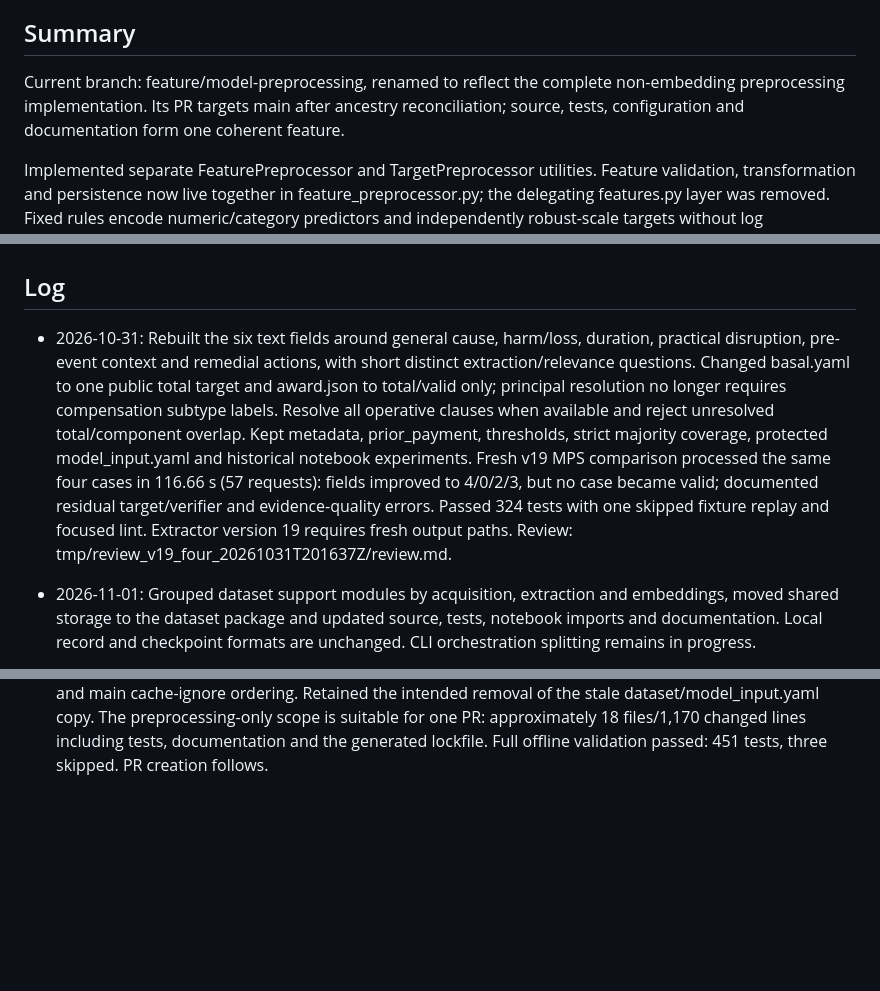
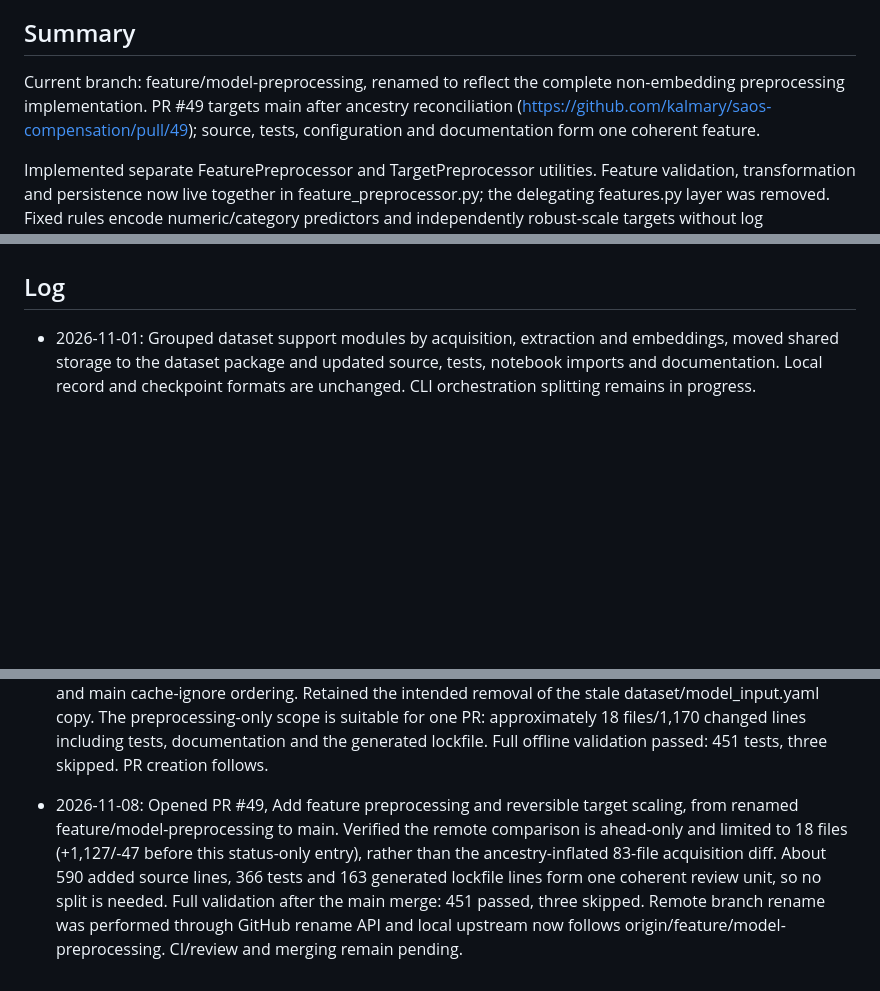
Before and after one commit to kalmary/saos-compensation, a Markdown page: STATUS.md, 3 parts joined by grey strips. GitHub-like rendering; blank space fills up the shorter version.

Commit message:
Record preprocessing pull request and branch rename

```diff
--- a/STATUS.md
+++ b/STATUS.md
@@ -6,7 +6,7 @@ Maintain a concise record of completed work, findings, and outstanding tasks. Af
 
 ## Summary
 
-Current branch: feature/model-preprocessing, renamed to reflect the complete non-embedding preprocessing implementation. Its PR targets main after ancestry reconciliation; source, tests, configuration and documentation form one coherent feature.
+Current branch: feature/model-preprocessing, renamed to reflect the complete non-embedding preprocessing implementation. PR #49 targets main after ancestry reconciliation (https://github.com/kalmary/saos-compensation/pull/49); source, tests, configuration and documentation form one coherent feature.
 
 Implemented separate FeaturePreprocessor and TargetPreprocessor utilities. Feature validation, transformation and persistence now live together in feature_preprocessor.py; the delegating features.py layer was removed. Fixed rules encode numeric/category predictors and independently robust-scale targets without log transformation. Each has fit/transform/save/load; target inverse_transform restores PLN. Independent artifacts default to checkpoints/preprocessing/feature_preprocessor.pkl and target_preprocessor.pkl (format version 4). load_records is a raw-record/ID/optional-valid-target reader only; future callers own grouped splitting and training/inference orchestration. configs/training/model_input.yaml is the sole ordered original feature list, with no scaling controls; the former dataset-path copy was removed. The previous full suite passed 451 tests with three skips; all 36 focused preprocessing tests pass after consolidating the feature implementation. Embedding concatenation, splitting, training and inference remain unimplemented.
 
@@ -24,8 +24,6 @@ The acquisition implementation is organized into eight feature-sized pull reques
 - Compare a fixed Polish model against the labeled feature sample before selecting it.
 
 ## Log
-
-- 2026-10-31: Rebuilt the six text fields around general cause, harm/loss, duration, practical disruption, pre-event context and remedial actions, with short distinct extraction/relevance questions. Changed basal.yaml to one public total target and award.json to total/valid only; principal resolution no longer requires compensation subtype labels. Resolve all operative clauses when available and reject unresolved total/component overlap. Kept metadata, prior_payment, thresholds, strict majority coverage, protected model_input.yaml and historical notebook experiments. Fresh v19 MPS comparison processed the same four cases in 116.66 s (57 requests): fields improved to 4/0/2/3, but no case became valid; documented residual target/verifier and evidence-quality errors. Passed 324 tests with one skipped fixture replay and focused lint. Extractor version 19 requires fresh output paths. Review: tmp/review_v19_four_20261031T201637Z/review.md.
 
 - 2026-11-01: Grouped dataset support modules by acquisition, extraction and embeddings, moved shared storage to the dataset package and updated source, tests, notebook imports and documentation. Local record and checkpoint formats are unchanged. CLI orchestration splitting remains in progress.
 
@@ -124,3 +122,5 @@ The acquisition implementation is organized into eight feature-sized pull reques
 - 2026-11-08: Verified main already ignores downloaded Basal/embedding caches and tracks only their .gitkeep placeholders. Moved cache rules after the general __init__.py exception so package markers inside model caches remain ignored too. Checked representative cache weights, locks and __init__.py paths, retained placeholder exceptions, and verified no tracked file matches ignore rules. No local model files were deleted and no application code changed; runtime tests were not needed for ignore rules.
 
 - 2026-11-08: Renamed stack/feature_normalization/module-structure locally and through GitHub branch rename to feature/model-preprocessing. Prepared a main-targeted PR by merging current main without rebasing or force-pushing, removing already-landed acquisition work from the PR diff. Resolved shared documentation/dependency conflicts by retaining the preprocessing additions, scikit-learn lock changes and main cache-ignore ordering. Retained the intended removal of the stale dataset/model_input.yaml copy. The preprocessing-only scope is suitable for one PR: approximately 18 files/1,170 changed lines including tests, documentation and the generated lockfile. Full offline validation passed: 451 tests, three skipped. PR creation follows.
+
+- 2026-11-08: Opened PR #49, Add feature preprocessing and reversible target scaling, from renamed feature/model-preprocessing to main. Verified the remote comparison is ahead-only and limited to 18 files (+1,127/-47 before this status-only entry), rather than the ancestry-inflated 83-file acquisition diff. About 590 added source lines, 366 tests and 163 generated lockfile lines form one coherent review unit, so no split is needed. Full validation after the main merge: 451 passed, three skipped. Remote branch rename was performed through GitHub rename API and local upstream now follows origin/feature/model-preprocessing. CI/review and merging remain pending.
```
